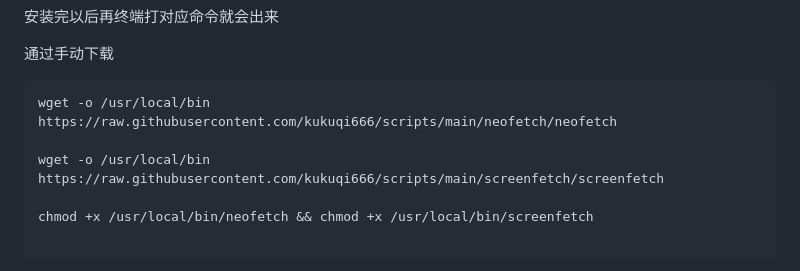
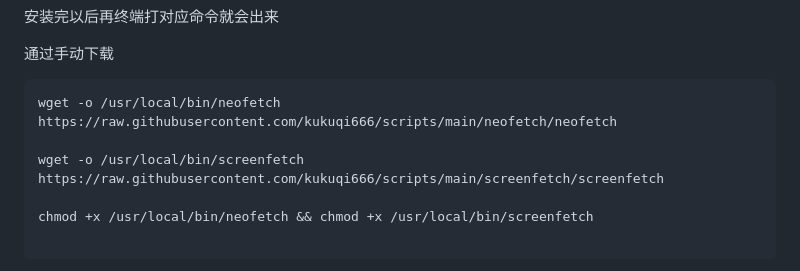
Before and after one commit to kukuqi666/scripts, a Markdown page: index.md, the part around one of its changes. Drawn GitHub-style.

````diff
--- a/index.md
+++ b/index.md
@@ -102,9 +103,9 @@ centos: yum install neofetch screenfetch
 
 通过手动下载
 ```
-wget -o /usr/local/bin https://raw.githubusercontent.com/kukuqi666/scripts/main/neofetch/neofetch
+wget -o /usr/local/bin/neofetch https://raw.githubusercontent.com/kukuqi666/scripts/main/neofetch/neofetch
 
-wget -o /usr/local/bin https://raw.githubusercontent.com/kukuqi666/scripts/main/screenfetch/screenfetch
+wget -o /usr/local/bin/screenfetch https://raw.githubusercontent.com/kukuqi666/scripts/main/screenfetch/screenfetch
 
 chmod +x /usr/local/bin/neofetch && chmod +x /usr/local/bin/screenfetch
 
````
Also changed, not shown: other parts of index.md (+1 -0 lines).
